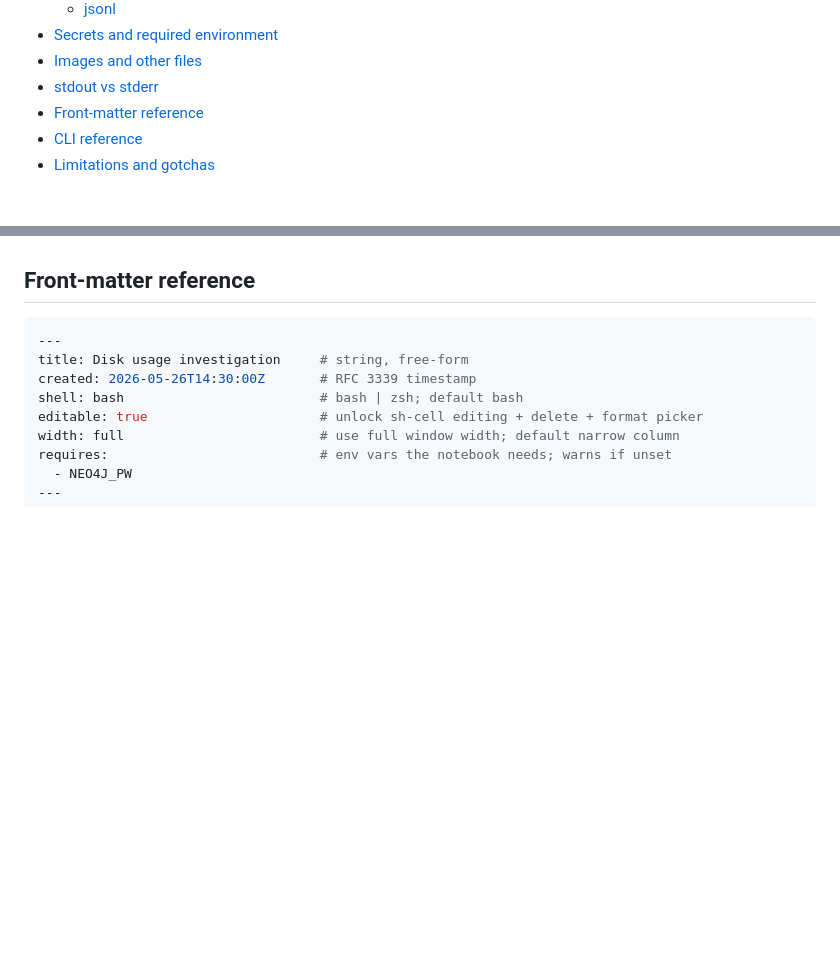
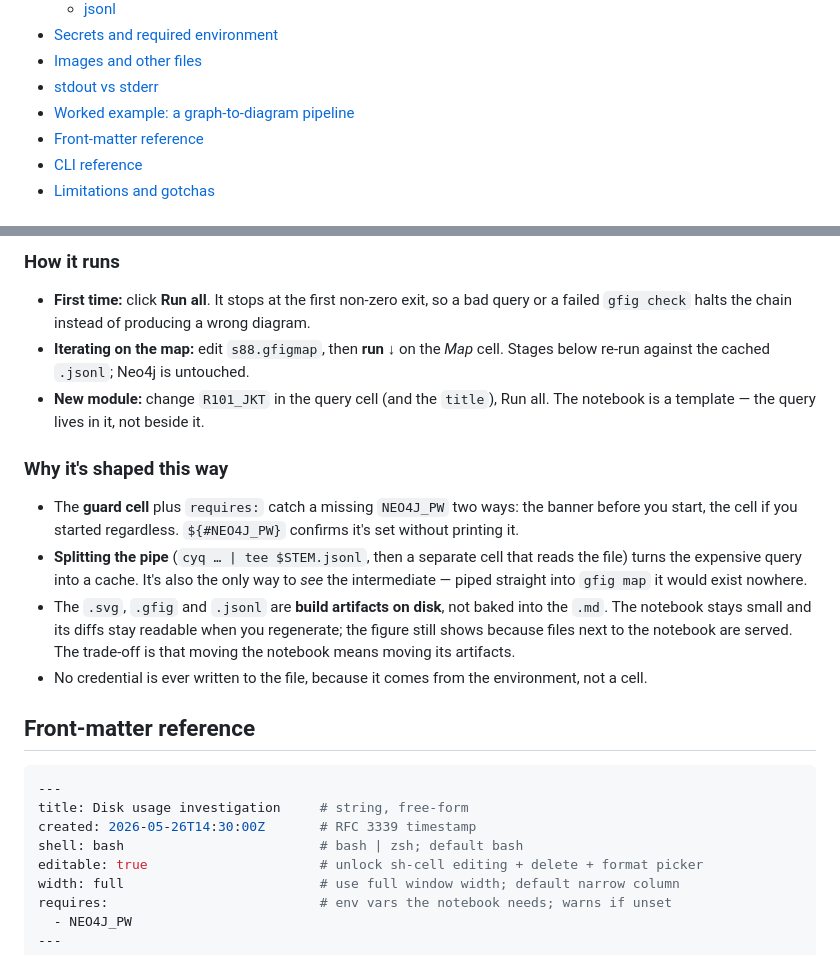
Before and after one commit to pmuston/clinote, a Markdown page: docs/user-guide.md, 2 parts joined by grey strips. Drawn GitHub-style; blank space fills up the shorter version.

````diff
--- a/docs/user-guide.md
+++ b/docs/user-guide.md
@@ -27,6 +27,7 @@ A walk-through of clinote from first install to power-user patterns. For a one-p
 - [Secrets and required environment](#secrets-and-required-environment)
 - [Images and other files](#images-and-other-files)
 - [stdout vs stderr](#stdout-vs-stderr)
+- [Worked example: a graph-to-diagram pipeline](#worked-example-a-graph-to-diagram-pipeline)
 - [Front-matter reference](#front-matter-reference)
 - [CLI reference](#cli-reference)
 - [Limitations and gotchas](#limitations-and-gotchas)
@@ -556,3 +651,29 @@ This is a deliberate departure from the v1 spec (which merged the streams). The
+### How it runs
+
+- **First time:** click **Run all**. It stops at the first non-zero exit, so a
+  bad query or a failed `gfig check` halts the chain instead of producing a
+  wrong diagram.
+- **Iterating on the map:** edit `s88.gfigmap`, then **run ↓** on the *Map*
+  cell. Stages below re-run against the cached `.jsonl`; Neo4j is untouched.
+- **New module:** change `R101_JKT` in the query cell (and the `title`), Run
+  all. The notebook is a template — the query lives in it, not beside it.
+
+### Why it's shaped this way
+
+- The **guard cell** plus `requires:` catch a missing `NEO4J_PW` two ways: the
+  banner before you start, the cell if you started regardless. `${#NEO4J_PW}`
+  confirms it's set without printing it.
+- **Splitting the pipe** (`cyq … | tee $STEM.jsonl`, then a separate cell that
+  reads the file) turns the expensive query into a cache. It's also the only
+  way to *see* the intermediate — piped straight into `gfig map` it would exist
+  nowhere.
+- The `.svg`, `.gfig` and `.jsonl` are **build artifacts on disk**, not baked
+  into the `.md`. The notebook stays small and its diffs stay readable when you
+  regenerate; the figure still shows because files next to the notebook are
+  served. The trade-off is that moving the notebook means moving its artifacts.
+- No credential is ever written to the file, because it comes from the
+  environment, not a cell.
+
 ## Front-matter reference
 
 ```yaml
````
Also changed, not shown: other parts of docs/user-guide.md (+94 -0 lines).
